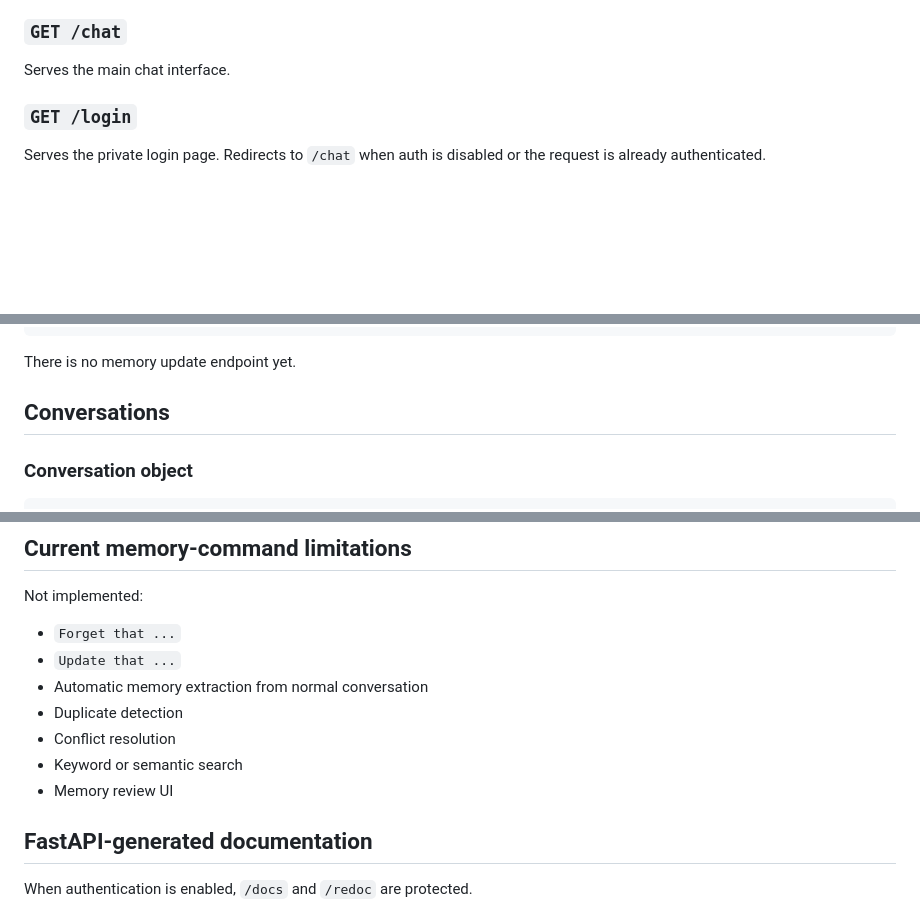
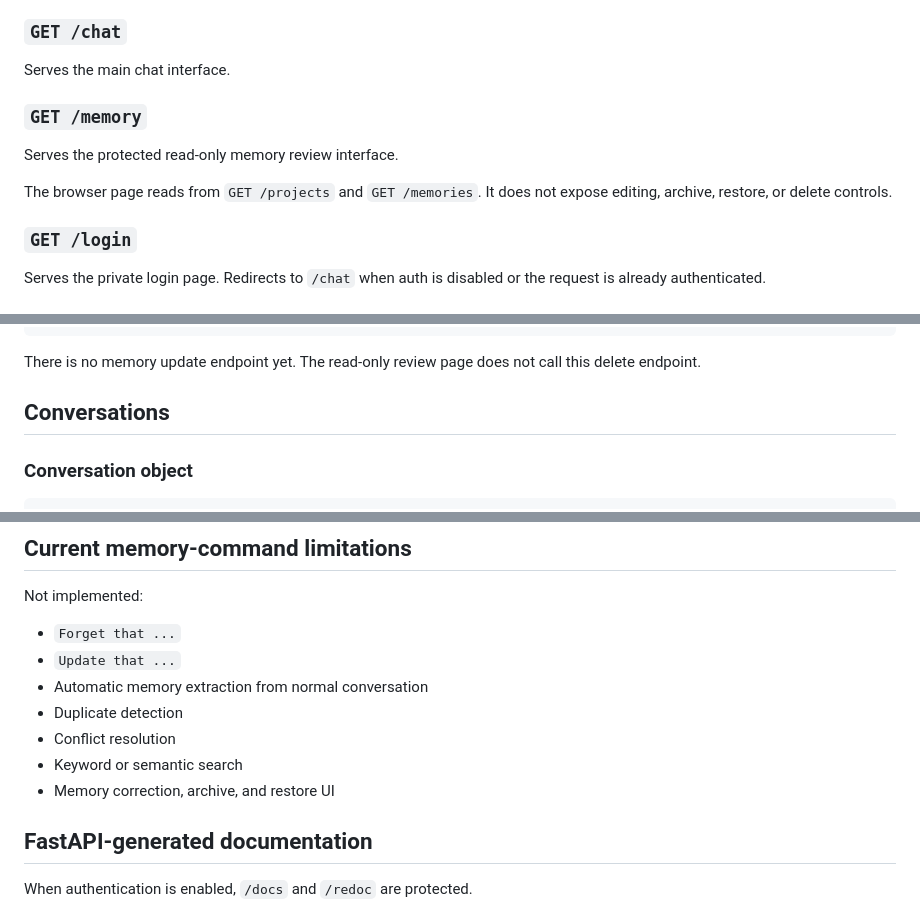
Before and after one commit to mootmoot1/MootOS, a Markdown page: docs/API_REFERENCE.md, 3 parts joined by grey strips. GitHub-like rendering; blank space fills up the shorter version.

Commit message:
docs: add the protected memory interface route

````diff
--- a/docs/API_REFERENCE.md
+++ b/docs/API_REFERENCE.md
@@ -43,6 +43,12 @@ Redirects to `/chat` with HTTP `307`.
 ### `GET /chat`
 
 Serves the main chat interface.
+
+### `GET /memory`
+
+Serves the protected read-only memory review interface.
+
+The browser page reads from `GET /projects` and `GET /memories`. It does not expose editing, archive, restore, or delete controls.
 
 ### `GET /login`
 
@@ -227,7 +235,7 @@ Success:
 }
 ```
 
-There is no memory update endpoint yet.
+There is no memory update endpoint yet. The read-only review page does not call this delete endpoint.
 
 ## Conversations
 
@@ -465,7 +473,7 @@ Not implemented:
 - Duplicate detection
 - Conflict resolution
 - Keyword or semantic search
-- Memory review UI
+- Memory correction, archive, and restore UI
 
 ## FastAPI-generated documentation
 
````
Also changed, not shown: other parts of docs/API_REFERENCE.md (+2 -0 lines).
